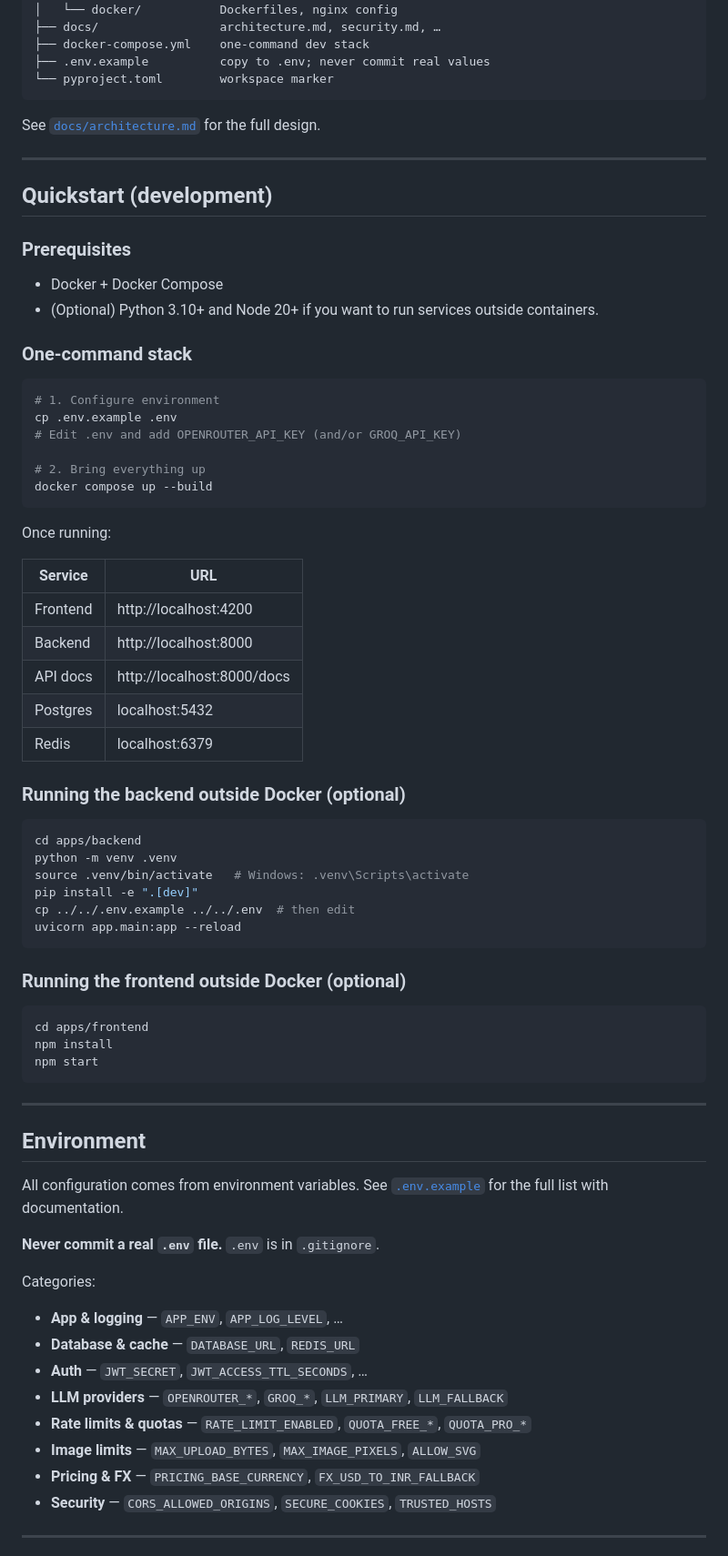
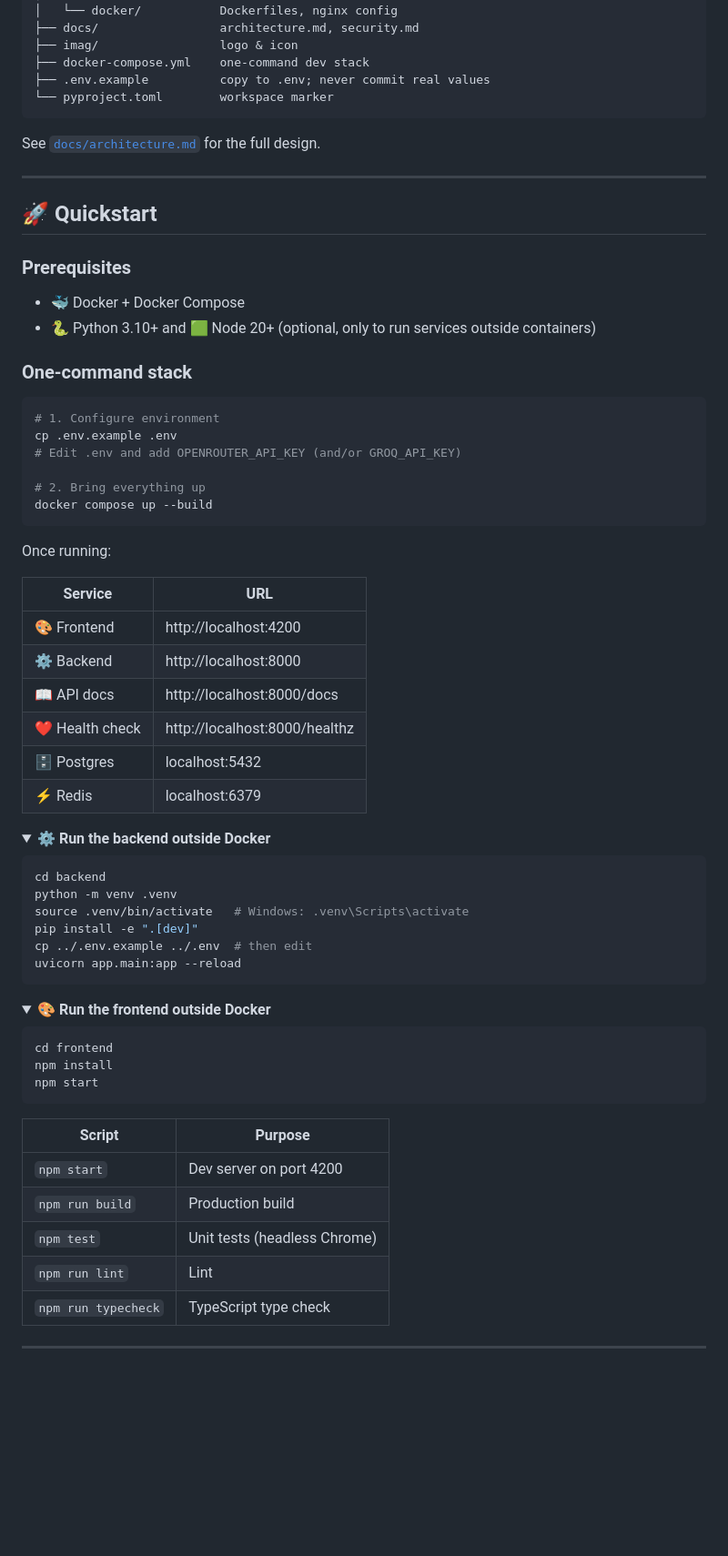
Before and after one commit to iam-k7/OriginLens, a Markdown page: README.md, the part around one of its changes. Shown at 91% size. GitHub-like rendering; folded sections open; blank space fills up the shorter version.

````diff
--- a/README.md
+++ b/README.md
@@ -55,6 +101,7 @@ OriginLens/
 ├── infra/
 │   └── docker/           Dockerfiles, nginx config
-├── docs/                 architecture.md, security.md, …
+├── docs/                 architecture.md, security.md
+├── imag/                 logo & icon
 ├── docker-compose.yml    one-command dev stack
 ├── .env.example          copy to .env; never commit real values
 └── pyproject.toml        workspace marker
@@ -64,13 +111,12 @@ See [`docs/architecture.md`](docs/architecture.md) for the full design.
 
 ---
 
-## Quickstart (development)
+## 🚀 Quickstart
 
 ### Prerequisites
 
-- Docker + Docker Compose
-- (Optional) Python 3.10+ and Node 20+ if you want to run services outside
-  containers.
+- 🐳 Docker + Docker Compose
+- 🐍 Python 3.10+ and 🟩 Node 20+ (optional, only to run services outside containers)
 
 ### One-command stack
 
@@ -85,52 +131,47 @@ docker compose up --build
 
 Once running:
 
-| Service  | URL                          |
-|----------|------------------------------|
-| Frontend | http://localhost:4200        |
-| Backend  | http://localhost:8000        |
-| API docs | http://localhost:8000/docs   |
-| Postgres | localhost:5432               |
-| Redis    | localhost:6379               |
+| Service | URL |
+|---|---|
+| 🎨 Frontend | http://localhost:4200 |
+| ⚙️ Backend | http://localhost:8000 |
+| 📖 API docs | http://localhost:8000/docs |
+| ❤️ Health check | http://localhost:8000/healthz |
+| 🗄️ Postgres | localhost:5432 |
+| ⚡ Redis | localhost:6379 |
 
-### Running the backend outside Docker (optional)
+<details>
+<summary><b>⚙️ Run the backend outside Docker</b></summary>
 
 ```bash
-cd apps/backend
+cd backend
 python -m venv .venv
 source .venv/bin/activate   # Windows: .venv\Scripts\activate
 pip install -e ".[dev]"
-cp ../../.env.example ../../.env  # then edit
+cp ../.env.example ../.env  # then edit
 uvicorn app.main:app --reload
 ```
 
-### Running the frontend outside Docker (optional)
+</details>
+
+<details>
+<summary><b>🎨 Run the frontend outside Docker</b></summary>
 
 ```bash
-cd apps/frontend
+cd frontend
 npm install
 npm start
 ```
 
----
+| Script | Purpose |
+|---|---|
+| `npm start` | Dev server on port 4200 |
+| `npm run build` | Production build |
+| `npm test` | Unit tests (headless Chrome) |
+| `npm run lint` | Lint |
+| `npm run typecheck` | TypeScript type check |
 
-## Environment
-
-All configuration comes from environment variables. See
-[`.env.example`](.env.example) for the full list with documentation.
-
-**Never commit a real `.env` file.** `.env` is in `.gitignore`.
-
-Categories:
-
-- **App & logging** — `APP_ENV`, `APP_LOG_LEVEL`, …
-- **Database & cache** — `DATABASE_URL`, `REDIS_URL`
-- **Auth** — `JWT_SECRET`, `JWT_ACCESS_TTL_SECONDS`, …
-- **LLM providers** — `OPENROUTER_*`, `GROQ_*`, `LLM_PRIMARY`, `LLM_FALLBACK`
-- **Rate limits & quotas** — `RATE_LIMIT_ENABLED`, `QUOTA_FREE_*`, `QUOTA_PRO_*`
-- **Image limits** — `MAX_UPLOAD_BYTES`, `MAX_IMAGE_PIXELS`, `ALLOW_SVG`
-- **Pricing & FX** — `PRICING_BASE_CURRENCY`, `FX_USD_TO_INR_FALLBACK`
-- **Security** — `CORS_ALLOWED_ORIGINS`, `SECURE_COOKIES`, `TRUSTED_HOSTS`
+</details>
 
 ---
 
````
Also changed, not shown: other parts of README.md (+139 -64 lines), imag/originlens.jpeg (added), 11 other files.
